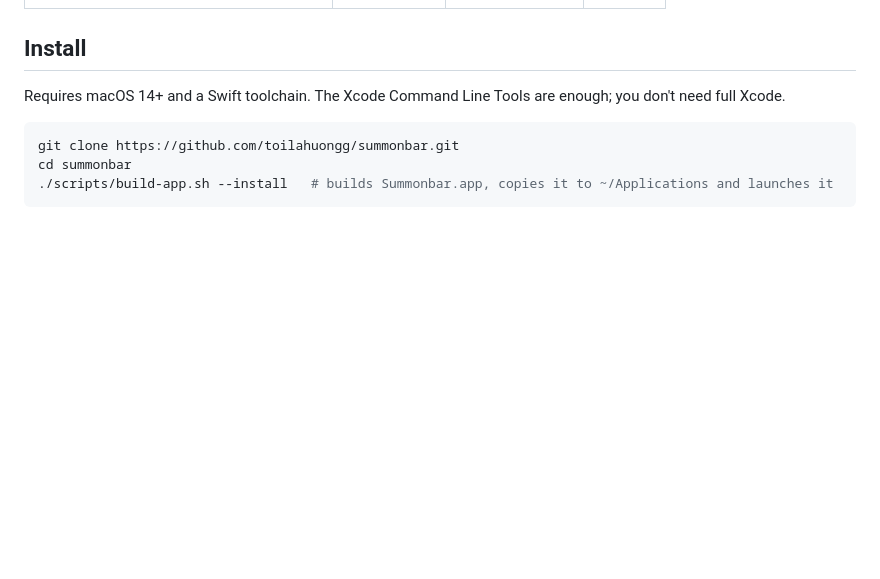
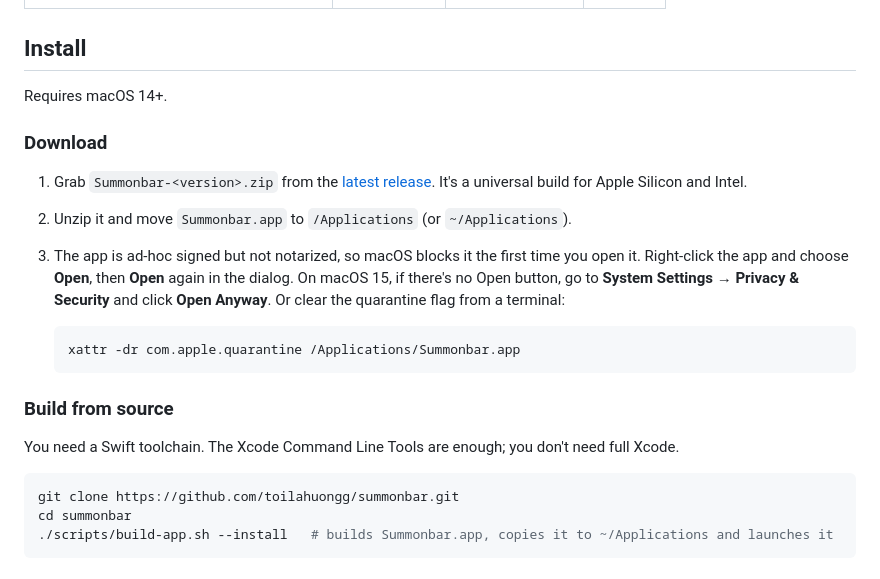
Before and after one commit to toilahuongg/summonbar, a Markdown page: README.md, the part around the change. Rendered like a GitHub page; blank space fills up the shorter version.

Commit message:
Explain how to install from a release download
Link the latest release and say how to open the app the first time,
since the release build is ad-hoc signed and not notarized.

Co-Authored-By: Claude Opus 5.5 <noreply@anthropic.com>

````diff
--- a/README.md
+++ b/README.md
@@ -52,7 +52,21 @@ Summonbar uses whichever of these are on your `PATH`, with the same login-shell
 
 ## Install
 
-Requires macOS 14+ and a Swift toolchain. The Xcode Command Line Tools are enough; you don't need full Xcode.
+Requires macOS 14+.
+
+### Download
+
+1. Grab `Summonbar-<version>.zip` from the [latest release](https://github.com/toilahuongg/summonbar/releases/latest). It's a universal build for Apple Silicon and Intel.
+2. Unzip it and move `Summonbar.app` to `/Applications` (or `~/Applications`).
+3. The app is ad-hoc signed but not notarized, so macOS blocks it the first time you open it. Right-click the app and choose **Open**, then **Open** again in the dialog. On macOS 15, if there's no Open button, go to **System Settings → Privacy & Security** and click **Open Anyway**. Or clear the quarantine flag from a terminal:
+
+   ```bash
+   xattr -dr com.apple.quarantine /Applications/Summonbar.app
+   ```
+
+### Build from source
+
+You need a Swift toolchain. The Xcode Command Line Tools are enough; you don't need full Xcode.
 
 ```bash
 git clone https://github.com/toilahuongg/summonbar.git
````
